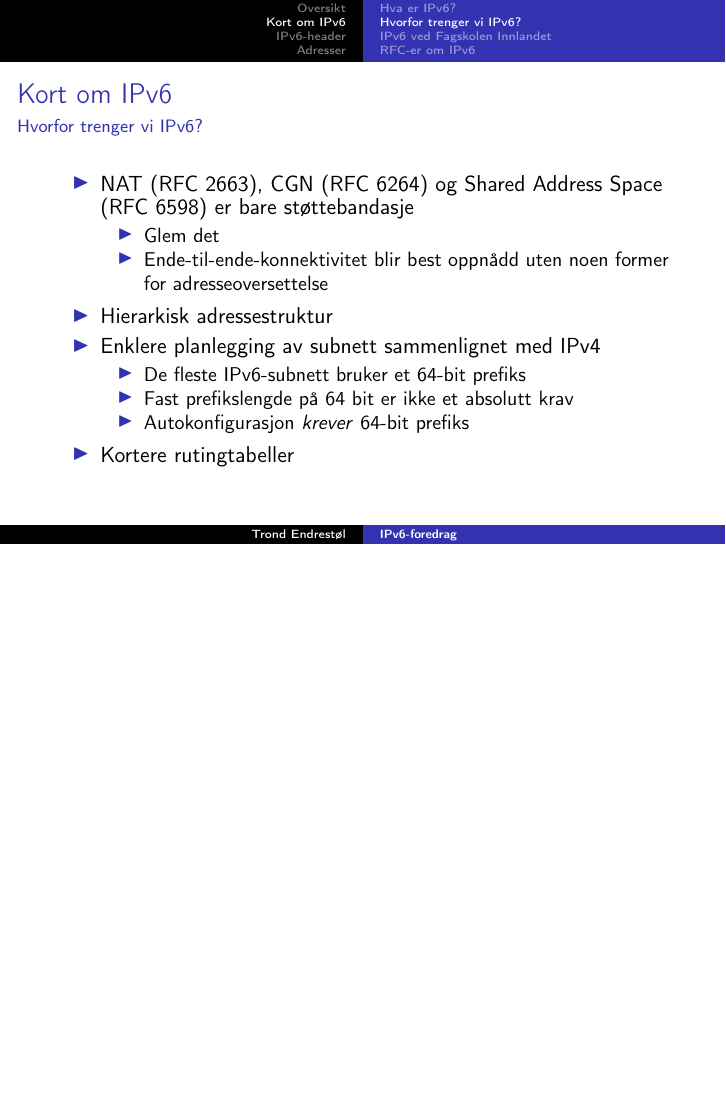
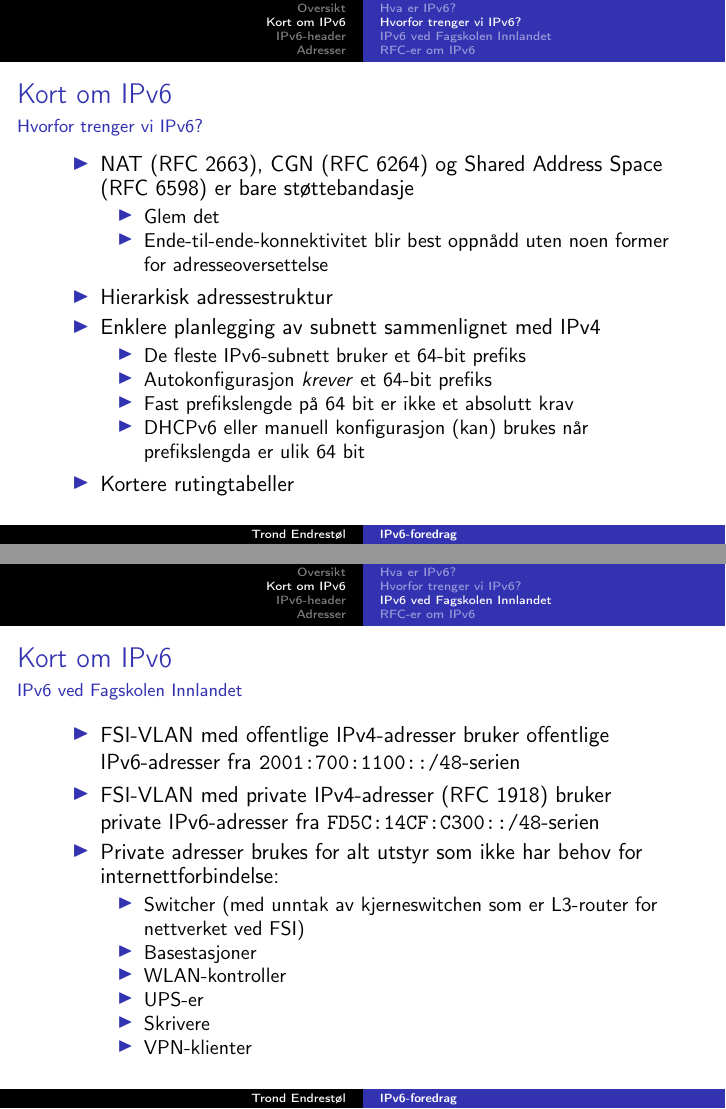
Before and after one commit to Decicus/IPv6, LaTeX slides (ipv6-foredrag-grunnleggende.handout.tex, which reads ipv6-foredrag-grunnleggende.tex): page 7 of 14 before the commit and pages 7 and 11 of 15 after it, the two joined at a grey line, the shorter picture padded with empty space. Compiled offline with pdfLaTeX; the source files are stored in an older character set and shown here as Unicode.

Commit message:
Skrev noen ord om bruk av offentlige IPv6-adresser og ULA-serien til Fagskolen. Småjusteringer andre steder.

```diff
--- a/ipv6-foredrag-grunnleggende.tex
+++ b/ipv6-foredrag-grunnleggende.tex
@@ -145,8 +146,10 @@
   \item Enklere planlegging av subnett sammenlignet med IPv4
     \begin{itemize}[<+->]
     \item De fleste IPv6-subnett bruker et 64-bit prefiks
+    \item Autokonfigurasjon \textit{krever\/} et 64-bit prefiks
     \item Fast prefikslengde på 64 bit er ikke et absolutt krav
-    \item Autokonfigurasjon \textit{krever\/} 64-bit prefiks
+    \item DHCPv6 eller manuell konfigurasjon (kan) brukes når
+      prefikslengda er ulik 64 bit
     \end{itemize}
   \item Kortere rutingtabeller
   \end{itemize}
@@ -222,6 +225,30 @@
       studentnett
     \item \texttt{128.39.194.0/24} brukes til datalab etter samme
       mønster som for \texttt{128.39.172.0/24}
+    \end{itemize}
+  \end{itemize}
+\end{frame}
+
+\begin{frame}
+  \frametitle{Kort om IPv6}
+  \framesubtitle{IPv6 ved Fagskolen Innlandet}
+  \pause
+  \begin{itemize}[<+->]
+  \item FSI-VLAN med offentlige IPv4-adresser bruker offentlige
+    IPv6-adresser fra \texttt{2001:700:1100::/48}-serien
+  \item FSI-VLAN med private IPv4-adresser
+    (\href{http://tools.ietf.org/html/rfc1918}{RFC~1918}) bruker
+    private IPv6-adresser fra \texttt{FD5C:14CF:C300::/48}-serien
+  \item Private adresser brukes for alt utstyr som ikke har behov for
+    internettforbindelse:
+    \begin{itemize}[<+->]
+    \item Switcher (med unntak av kjerneswitchen som er L3-router for
+      nettverket ved FSI)
+    \item Basestasjoner
+    \item WLAN-kontroller
+    \item UPS-er
+    \item Skrivere
+    \item VPN-klienter
     \end{itemize}
   \end{itemize}
 \end{frame}
```
Also changed, not shown: ipv6-foredrag-grunnleggende.tex (3 more changed lines).
